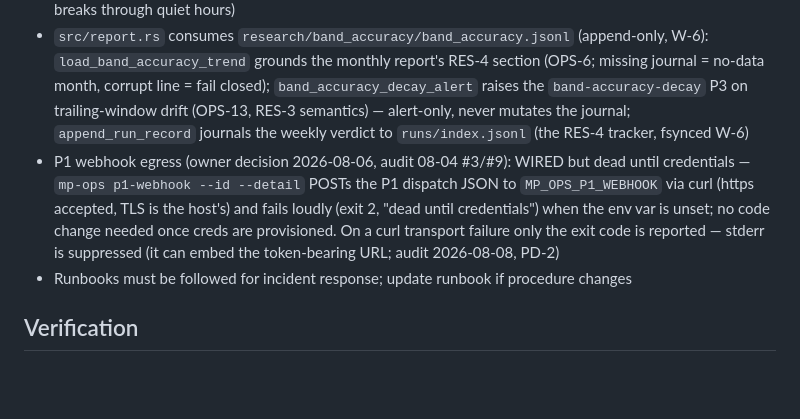
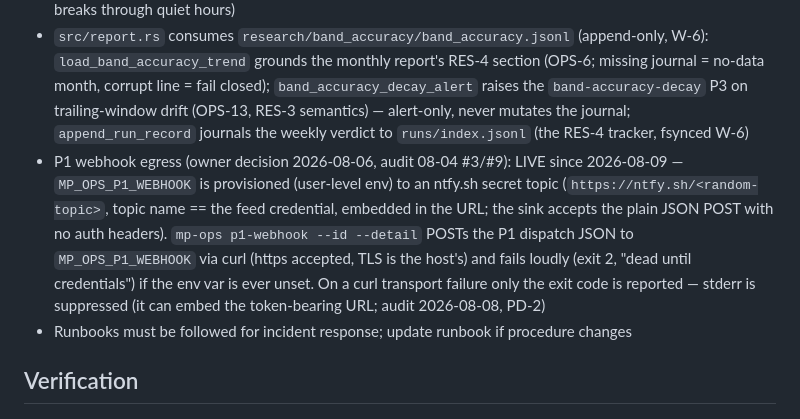
Before and after one commit to thwinlinhanit-dev/Money-printer, a Markdown page: ops/AGENTS.md, the part around the change. Drawn GitHub-style; blank space fills up the shorter version.

Commit message:
docs(ops): P1 webhook channel is live (ntfy.sh sink, OPS-9/P1 owner-gated item)
MP_OPS_P1_WEBHOOK provisioned user-level to an ntfy.sh secret topic 2026-08-09; verified end-to-end via mp-ops p1-webhook (egress sent) + feed poll.

```diff
--- a/ops/AGENTS.md
+++ b/ops/AGENTS.md
@@ -42,7 +42,7 @@ Production operations: alerting, bot journal, ops daemon, deadman detection, sys
 - After the study, the wrapper runs the OPS-13 drift/decay watch: `mp-ops band-accuracy-decay --trend <out>/band_accuracy.jsonl --runs-dir /opt/money-printer/runs --telegram` (env `MP_OPS_CMD`, default `/opt/money-printer/bin/mp-ops`); the weekly verdict is journaled to `runs/index.jsonl` as a `band_accuracy_decay` record line (correlated to the study's run by `run_id`/`week`); best-effort — a missing binary skips, never fails the study
 - The decay P3 is delivered via `src/telegram.rs` (the OPS-9 edge): the CLI routes it through `AlertRouter` (quiet hours from `MP_OPS_QUIET_START_MIN`/`END_MIN`, default 22:00–07:00 UTC), sends via curl to the Bot API (`TELEGRAM_BOT_TOKEN`/`TELEGRAM_CHAT_ID`, `MP_OPS_TELEGRAM_URL` override, `disable_notification=true`), or batches into `journal/telegram/batch.jsonl`; `mp-ops telegram-flush --wait` waits out quiet hours internally (sleeping only while the window is active; `MP_OPS_SLEEP` stubs the sleeper in tests) then drains (fail-closed: a failed send keeps the batch and exits 2); each successful send is also appended to `journal/telegram/delivered.jsonl` (id + delivered_ts_ns, fsynced W-6 — the delivery log); `load_telegram_batch`/`load_telegram_delivered` read the ledger pair (fail-closed, injected clock) for the monthly report's delivery-accountability section; `stale_batch_alert` raises `telegram-stale` (P2, OPS-14) when a dispatch sits queued ≥ one quiet window (default 24h — a missed flush), oldest wins, per-entity dedupe key — `mp-ops telegram-stale` runs it near-real-time (hourly `systemd/telegram-stale.timer`, P2 breaks through quiet hours)
 - `src/report.rs` consumes `research/band_accuracy/band_accuracy.jsonl` (append-only, W-6): `load_band_accuracy_trend` grounds the monthly report's RES-4 section (OPS-6; missing journal = no-data month, corrupt line = fail closed); `band_accuracy_decay_alert` raises the `band-accuracy-decay` P3 on trailing-window drift (OPS-13, RES-3 semantics) — alert-only, never mutates the journal; `append_run_record` journals the weekly verdict to `runs/index.jsonl` (the RES-4 tracker, fsynced W-6)
-- P1 webhook egress (owner decision 2026-08-06, audit 08-04 #3/#9): WIRED but dead until credentials — `mp-ops p1-webhook --id --detail` POSTs the P1 dispatch JSON to `MP_OPS_P1_WEBHOOK` via curl (https accepted, TLS is the host's) and fails loudly (exit 2, "dead until credentials") when the env var is unset; no code change needed once creds are provisioned. On a curl transport failure only the exit code is reported — stderr is suppressed (it can embed the token-bearing URL; audit 2026-08-08, PD-2)
+- P1 webhook egress (owner decision 2026-08-06, audit 08-04 #3/#9): LIVE since 2026-08-09 — `MP_OPS_P1_WEBHOOK` is provisioned (user-level env) to an ntfy.sh secret topic (`https://ntfy.sh/<random-topic>`, topic name == the feed credential, embedded in the URL; the sink accepts the plain JSON POST with no auth headers). `mp-ops p1-webhook --id --detail` POSTs the P1 dispatch JSON to `MP_OPS_P1_WEBHOOK` via curl (https accepted, TLS is the host's) and fails loudly (exit 2, "dead until credentials") if the env var is ever unset. On a curl transport failure only the exit code is reported — stderr is suppressed (it can embed the token-bearing URL; audit 2026-08-08, PD-2)
 - Runbooks must be followed for incident response; update runbook if procedure changes
 
 ## Verification
```
